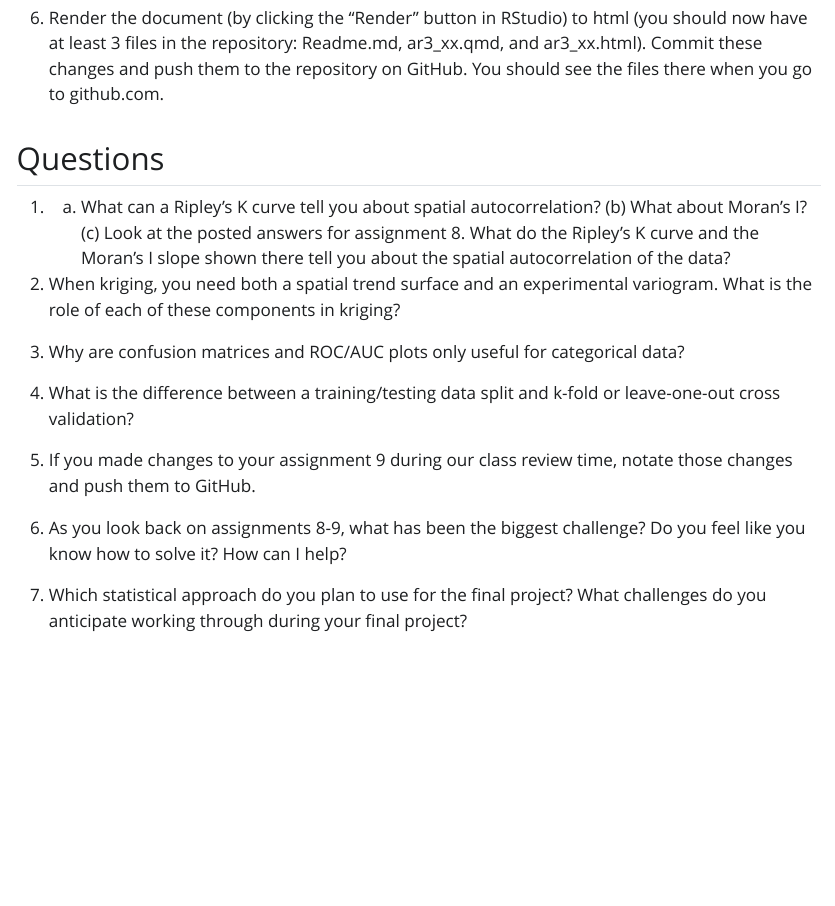
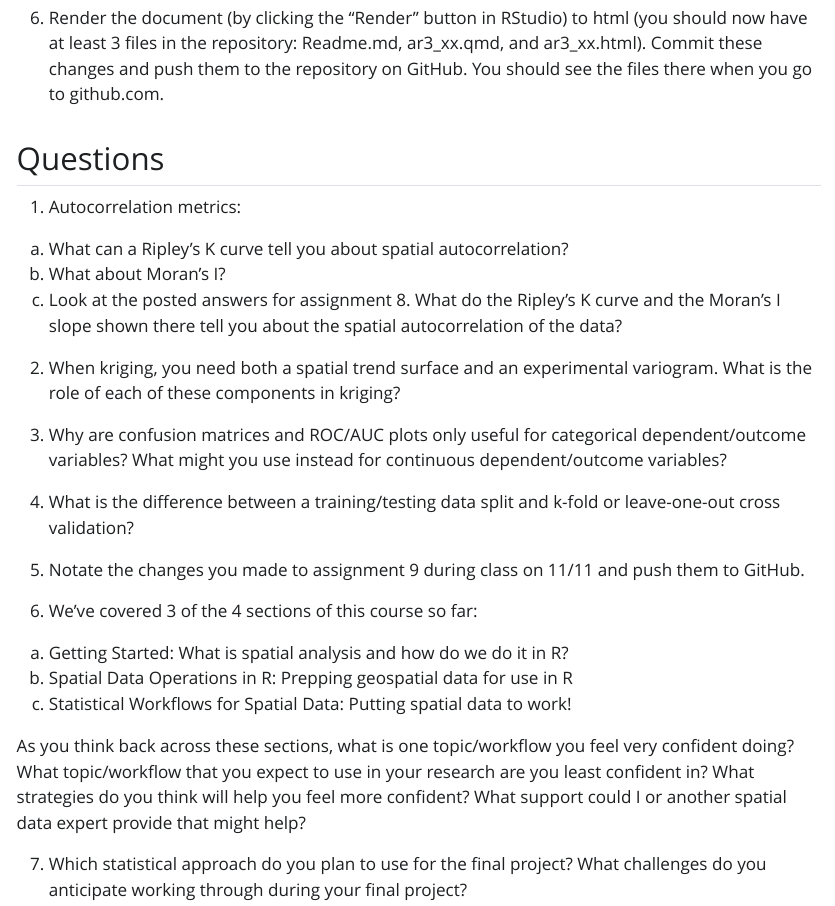
Before and after one commit to mattwilliamson13/isdrfall24.classes.spaseslab.com, a Quarto document (assignment/13-thirdrevision.qmd): the page in a window 1100 px wide, from 690 px down. The pictures show the output file assignment/13-thirdrevision.html that the author committed with the source, opened offline; Quarto's library style sheets are replaced by a plain one without menus.

Commit message:
content revised after review day

```diff
--- a/assignment/13-thirdrevision.qmd
+++ b/assignment/13-thirdrevision.qmd
@@ -20,16 +20,26 @@ This is your final opportunity to reconsider your answers to the last few assign
 
 ## Questions
 
-1. (a) What can a Ripley's K curve tell you about spatial autocorrelation? (b) What about Moran's I? (c) Look at the posted answers for assignment 8. What do the Ripley's K curve and the Moran's I slope shown there tell you about the spatial autocorrelation of the data?
+1. Autocorrelation metrics:
+
+(a) What can a Ripley's K curve tell you about spatial autocorrelation?
+(b) What about Moran's I?
+(c) Look at the posted answers for assignment 8. What do the Ripley's K curve and the Moran's I slope shown there tell you about the spatial autocorrelation of the data?
 
 2. When kriging, you need both a spatial trend surface and an experimental variogram. What is the role of each of these components in kriging?
 
-3. Why are confusion matrices and ROC/AUC plots only useful for categorical data?
+3. Why are confusion matrices and ROC/AUC plots only useful for categorical dependent/outcome variables? What might you use instead for continuous dependent/outcome variables?
 
 4. What is the difference between a training/testing data split and k-fold or leave-one-out cross validation?
 
-5. If you made changes to your assignment 9 during our class review time, notate those changes and push them to GitHub.
+5. Notate the changes you made to assignment 9 during class on 11/11 and push them to GitHub.
 
-6. As you look back on assignments 8-9, what has been the biggest challenge? Do you feel like you know how to solve it? How can I help?
+6. We've covered 3 of the 4 sections of this course so far:
+
+(a) Getting Started: What is spatial analysis and how do we do it in R?
+(b) Spatial Data Operations in R: Prepping geospatial data for use in R
+(c) Statistical Workflows for Spatial Data: Putting spatial data to work!
+
+As you think back across these sections, what is one topic/workflow you feel very confident doing? What topic/workflow that you expect to use in your research are you least confident in? What strategies do you think will help you feel more confident? What support could I or another spatial data expert provide that might help?
 
 7. Which statistical approach do you plan to use for the final project? What challenges do you anticipate working through during your final project?
```
Also changed, not shown: assignment/13-thirdrevision.html, content/01-content.html, content/02-content.html, content/03-content.html, content/04-content.html, content/05-content.html, content/06-content.html, content/07-content.html, content/08-content.html, content/09-content.html, content/10-content.html, content/11-content.html, content/12-content.html, content/13-content.html, 17 more files, 2 other files.
